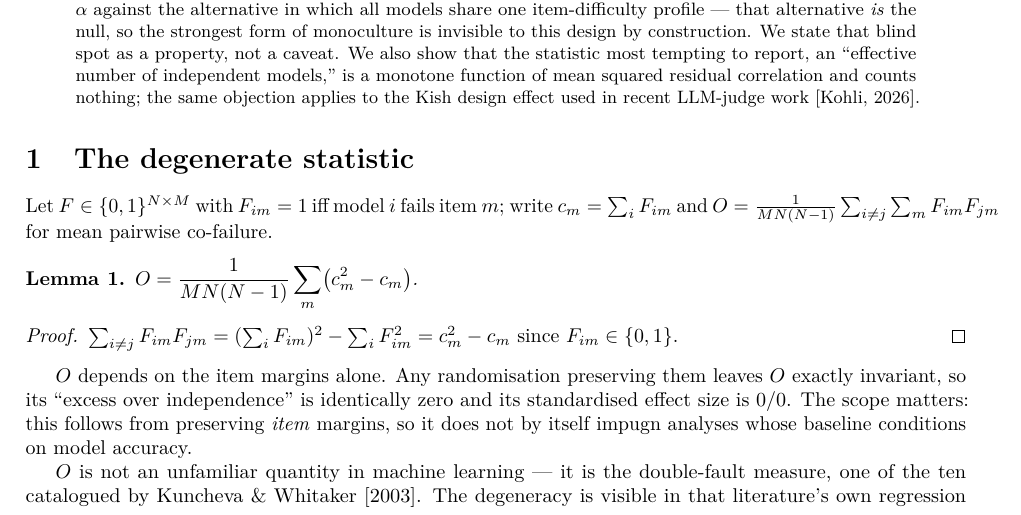
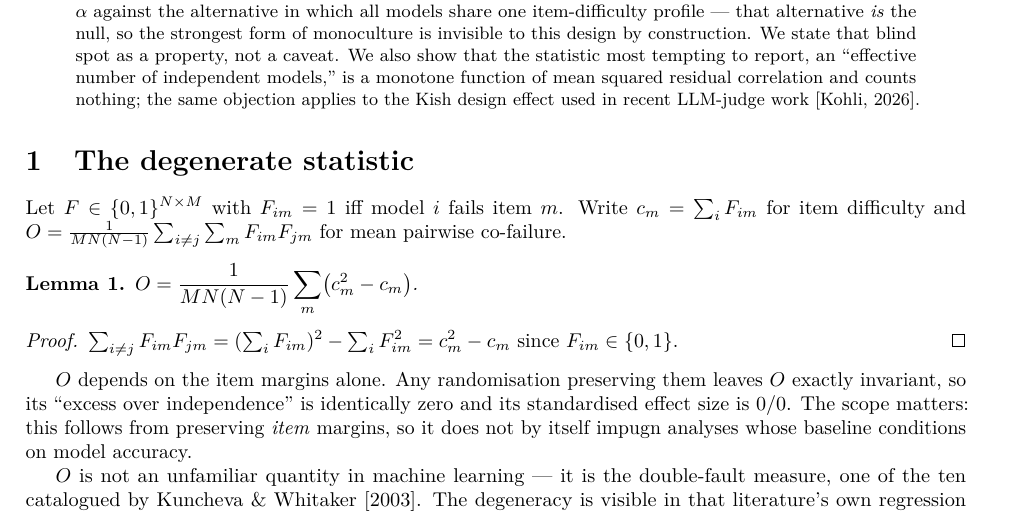
Before and after one commit to SilverCoin256/cofail, a LaTeX paper (paper/workshop.tex): part of page 1 of 4, cut so that both start at the same text. Compiled offline with pdfLaTeX.

Commit message:
Fix overfull hbox in workshop.tex (16.6pt margin overrun on the F/O definition line)
Split one dense sentence with two inline display formulas into two shorter
sentences so LaTeX has a natural break point. Recompiled clean: 0 warnings,
0 overfull/underfull boxes, still 4 pages. Verified visually.

```diff
--- a/paper/workshop.tex
+++ b/paper/workshop.tex
@@ -49,8 +49,9 @@ the Kish design effect used in recent LLM-judge work \citep{kohli2026nine}.
 
 \section{The degenerate statistic}
 
-Let $F\in\{0,1\}^{N\times M}$ with $F_{im}=1$ iff model $i$ fails item $m$; write $c_m=\sum_i F_{im}$
-and $O=\frac{1}{MN(N-1)}\sum_{i\neq j}\sum_m F_{im}F_{jm}$ for mean pairwise co-failure.
+Let $F\in\{0,1\}^{N\times M}$ with $F_{im}=1$ iff model $i$ fails item $m$. Write $c_m=\sum_i F_{im}$
+for item difficulty and $O=\frac{1}{MN(N-1)}\sum_{i\neq j}\sum_m F_{im}F_{jm}$ for mean pairwise
+co-failure.
 
 \begin{lemma}\label{lem:mean}
 $\displaystyle O=\frac{1}{MN(N-1)}\sum_m\bigl(c_m^2-c_m\bigr)$.
```
